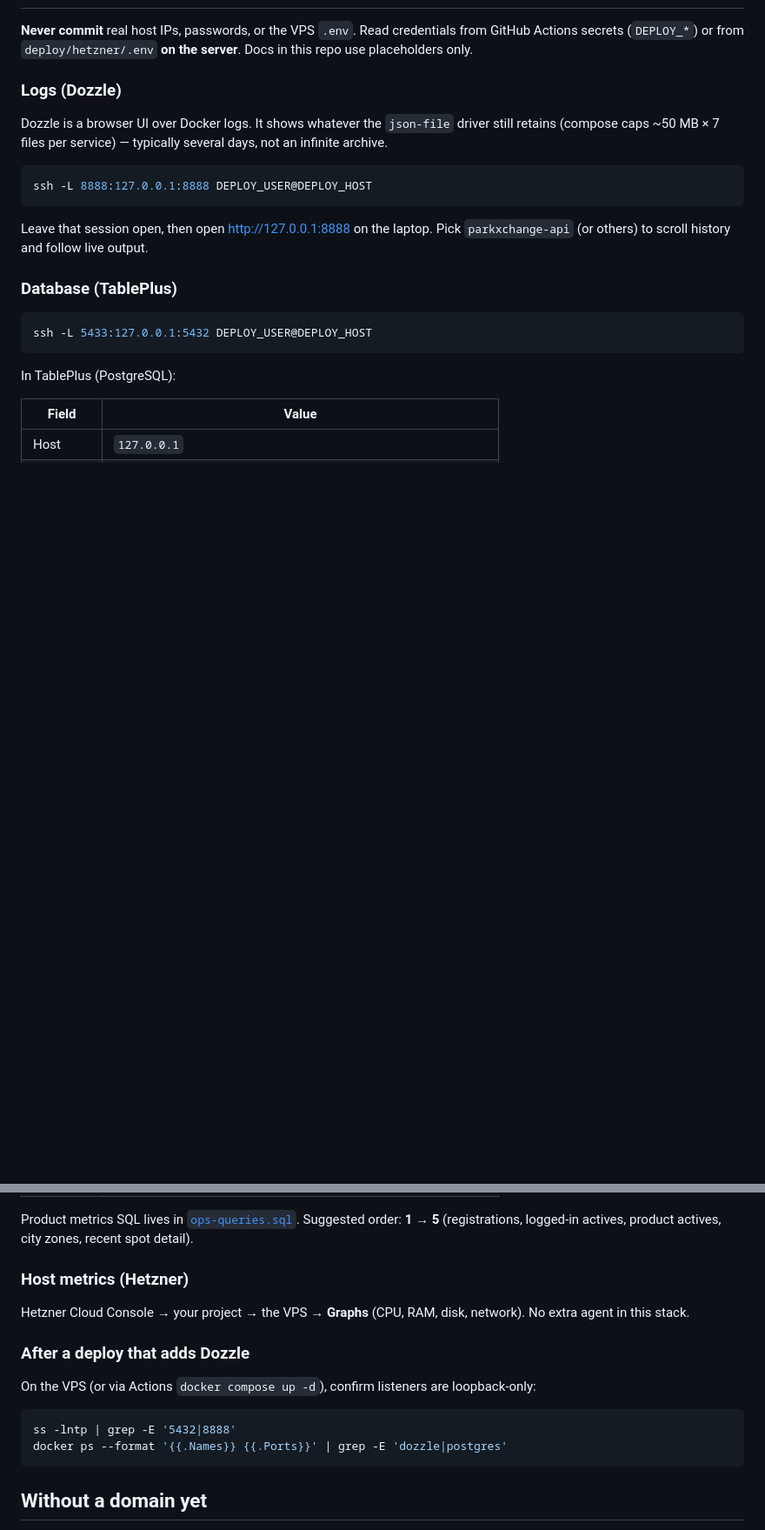
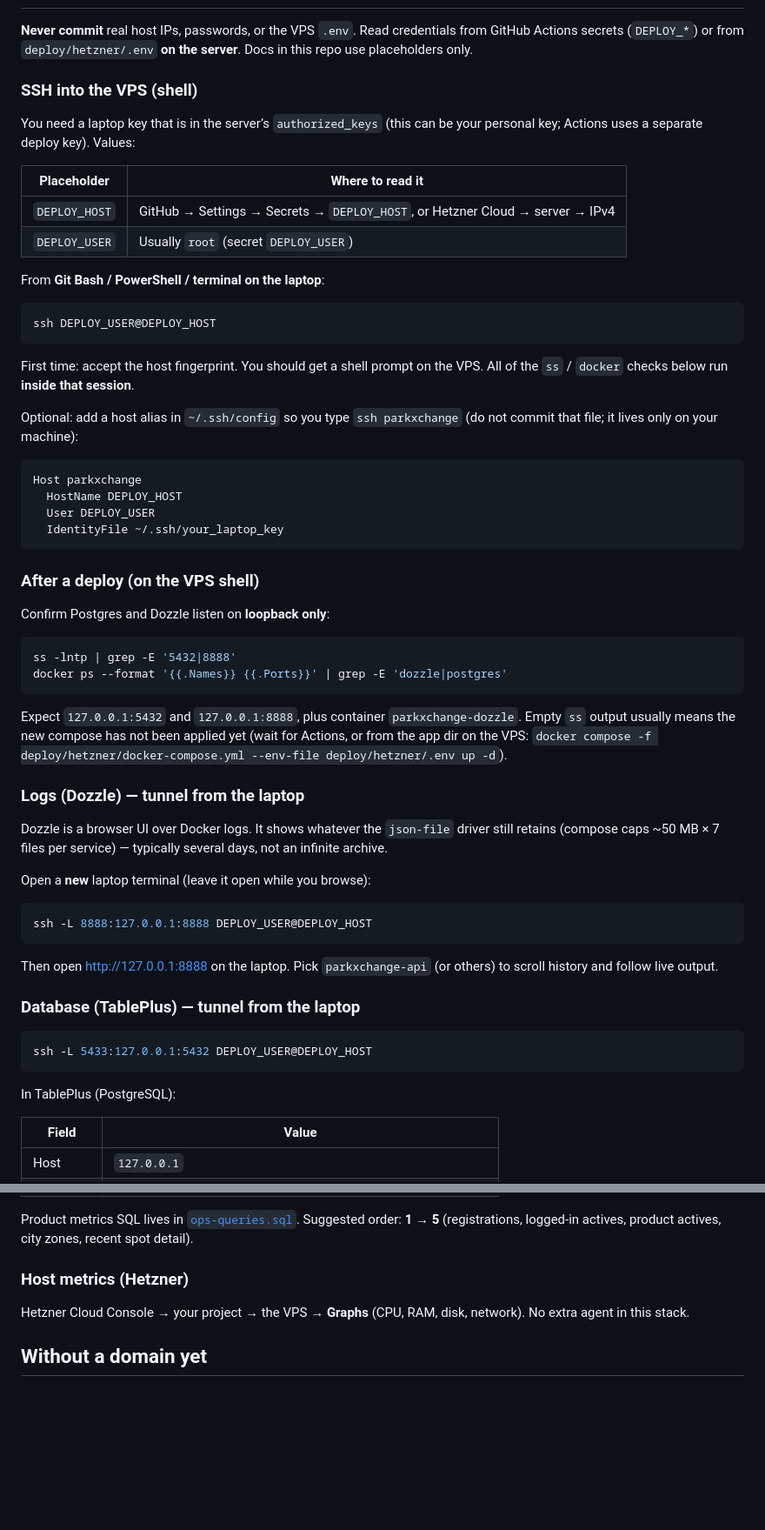
Before and after one commit to leakko/ParkXchange, a Markdown page: deploy/hetzner/README.md, 2 parts joined by grey strips. Shown at 87% size. Rendered like a GitHub page; blank space fills up the shorter version.

Commit message:
Document VPS SSH login and post-deploy listener checks.
Makes the loopback Dozzle/Postgres smoke steps findable without recalling
where DEPLOY_HOST lives or that ss must run on the server.

Co-authored-by: Cursor <cursoragent@cursor.com>

````diff
--- a/deploy/hetzner/README.md
+++ b/deploy/hetzner/README.md
@@ -79,21 +79,65 @@ tunnels from your laptop (below).
 from GitHub Actions secrets (`DEPLOY_*`) or from `deploy/hetzner/.env` **on the
 server**. Docs in this repo use placeholders only.
 
-### Logs (Dozzle)
+### SSH into the VPS (shell)
+
+You need a laptop key that is in the server’s `authorized_keys` (this can be
+your personal key; Actions uses a separate deploy key). Values:
+
+| Placeholder | Where to read it |
+| --- | --- |
+| `DEPLOY_HOST` | GitHub → Settings → Secrets → `DEPLOY_HOST`, or Hetzner Cloud → server → IPv4 |
+| `DEPLOY_USER` | Usually `root` (secret `DEPLOY_USER`) |
+
+From **Git Bash / PowerShell / terminal on the laptop**:
+
+```bash
+ssh DEPLOY_USER@DEPLOY_HOST
+```
+
+First time: accept the host fingerprint. You should get a shell prompt on the
+VPS. All of the `ss` / `docker` checks below run **inside that session**.
+
+Optional: add a host alias in `~/.ssh/config` so you type `ssh parkxchange`
+(do not commit that file; it lives only on your machine):
+
+```text
+Host parkxchange
+  HostName DEPLOY_HOST
+  User DEPLOY_USER
+  IdentityFile ~/.ssh/your_laptop_key
+```
+
+### After a deploy (on the VPS shell)
+
+Confirm Postgres and Dozzle listen on **loopback only**:
+
+```bash
+ss -lntp | grep -E '5432|8888'
+docker ps --format '{{.Names}} {{.Ports}}' | grep -E 'dozzle|postgres'
+```
+
+Expect `127.0.0.1:5432` and `127.0.0.1:8888`, plus container
+`parkxchange-dozzle`. Empty `ss` output usually means the new compose has not
+been applied yet (wait for Actions, or from the app dir on the VPS:
+`docker compose -f deploy/hetzner/docker-compose.yml --env-file deploy/hetzner/.env up -d`).
+
+### Logs (Dozzle) — tunnel from the laptop
 
 Dozzle is a browser UI over Docker logs. It shows whatever the `json-file`
 driver still retains (compose caps ~50 MB × 7 files per service) — typically
 several days, not an infinite archive.
 
+Open a **new** laptop terminal (leave it open while you browse):
+
 ```bash
 ssh -L 8888:127.0.0.1:8888 DEPLOY_USER@DEPLOY_HOST
 ```
 
-Leave that session open, then open [http://127.0.0.1:8888](http://127.0.0.1:8888)
-on the laptop. Pick `parkxchange-api` (or others) to scroll history and follow
-live output.
+Then open [http://127.0.0.1:8888](http://127.0.0.1:8888) on the laptop. Pick
+`parkxchange-api` (or others) to scroll history and follow live output.
 
-### Database (TablePlus)
+### Database (TablePlus) — tunnel from the laptop
 
 ```bash
 ssh -L 5433:127.0.0.1:5432 DEPLOY_USER@DEPLOY_HOST
@@ -118,16 +162,6 @@ zones, recent spot detail).
 Hetzner Cloud Console → your project → the VPS → **Graphs** (CPU, RAM, disk,
 network). No extra agent in this stack.
 
-### After a deploy that adds Dozzle
-
-On the VPS (or via Actions `docker compose up -d`), confirm listeners are
-loopback-only:
-
-```bash
-ss -lntp | grep -E '5432|8888'
-docker ps --format '{{.Names}} {{.Ports}}' | grep -E 'dozzle|postgres'
-```
-
 ## Without a domain yet
 
 Caddy needs a hostname for Let's Encrypt. Get any cheap domain first, or
````
